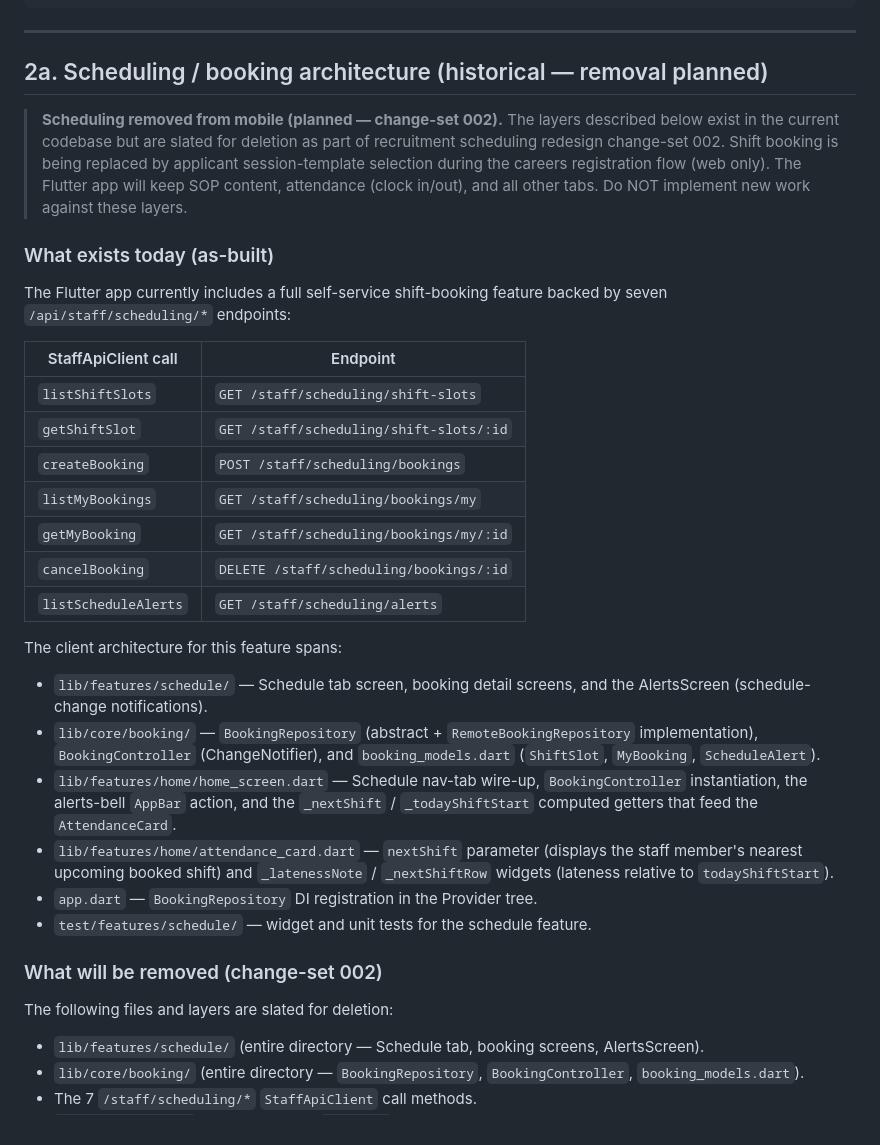
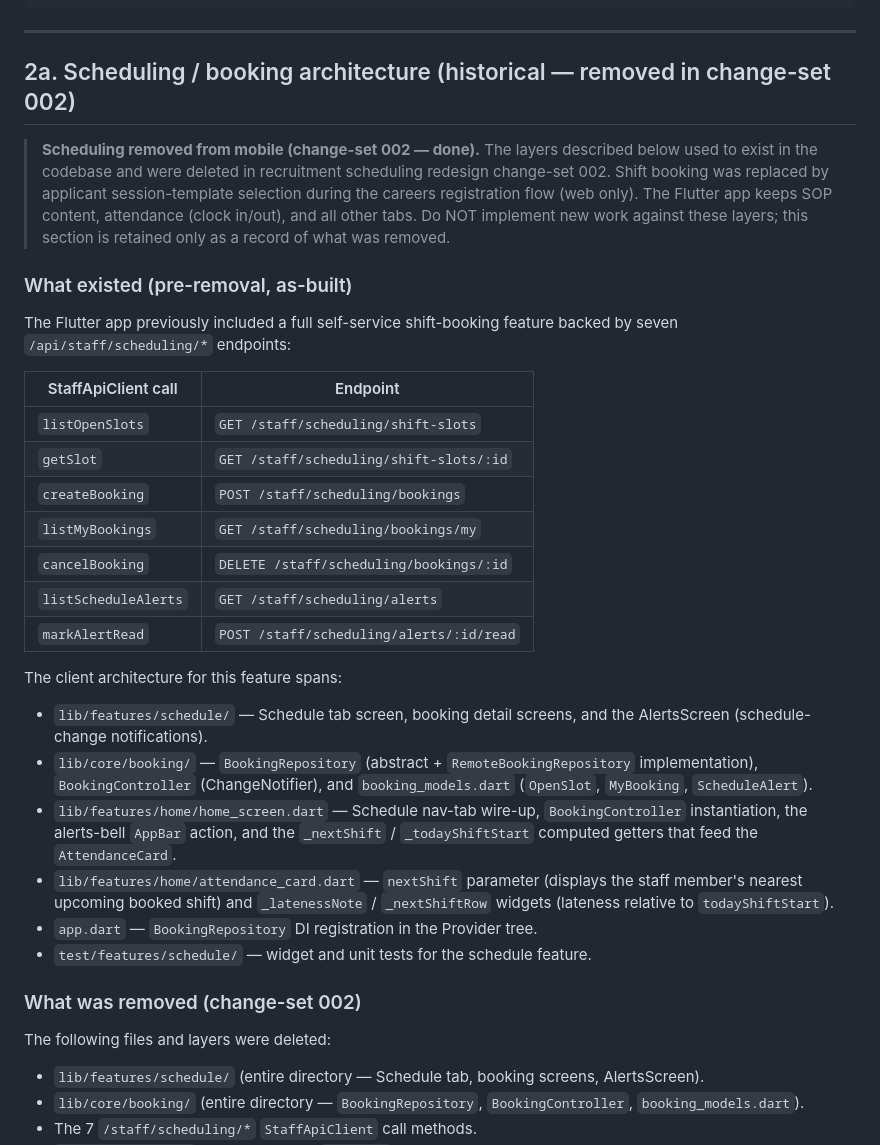
Before and after one commit to ryan11-tech/kivy-desktop-sop, a Markdown page: ARCHITECTURE-flutter.md, the part around the change. GitHub-like rendering.

Commit message:
docs: mark mobile scheduling removal as done and fix the historical record
- AGENTS.md / ARCHITECTURE-flutter.md / PRD-flutter.md: change planned/future
  tense to past tense (the removal is implemented); drop the stale Schedule tab
  from the routing shell.
- ARCHITECTURE-flutter.md: correct the historical StaffApiClient method table
  and booking_models class list to the names that actually existed
  (listOpenSlots/getSlot/markAlertRead; OpenSlot) instead of fabricated ones.

Co-Authored-By: Claude Opus 4.8 <noreply@anthropic.com>

```diff
--- a/ARCHITECTURE-flutter.md
+++ b/ARCHITECTURE-flutter.md
@@ -103,30 +103,30 @@ lib/
 
 ---
 
-## 2a. Scheduling / booking architecture (historical — removal planned)
+## 2a. Scheduling / booking architecture (historical — removed in change-set 002)
 
-> **Scheduling removed from mobile (planned — change-set 002).**
-> The layers described below exist in the current codebase but are slated for
-> deletion as part of recruitment scheduling redesign change-set 002. Shift
-> booking is being replaced by applicant session-template selection during the
-> careers registration flow (web only). The Flutter app will keep SOP content,
-> attendance (clock in/out), and all other tabs. Do NOT implement new work
-> against these layers.
+> **Scheduling removed from mobile (change-set 002 — done).**
+> The layers described below used to exist in the codebase and were deleted in
+> recruitment scheduling redesign change-set 002. Shift booking was replaced by
+> applicant session-template selection during the careers registration flow (web
+> only). The Flutter app keeps SOP content, attendance (clock in/out), and all
+> other tabs. Do NOT implement new work against these layers; this section is
+> retained only as a record of what was removed.
 
-### What exists today (as-built)
+### What existed (pre-removal, as-built)
 
-The Flutter app currently includes a full self-service shift-booking feature
+The Flutter app previously included a full self-service shift-booking feature
 backed by seven `/api/staff/scheduling/*` endpoints:
 
 | StaffApiClient call | Endpoint |
 |---|---|
-| `listShiftSlots` | `GET /staff/scheduling/shift-slots` |
-| `getShiftSlot` | `GET /staff/scheduling/shift-slots/:id` |
+| `listOpenSlots` | `GET /staff/scheduling/shift-slots` |
+| `getSlot` | `GET /staff/scheduling/shift-slots/:id` |
 | `createBooking` | `POST /staff/scheduling/bookings` |
 | `listMyBookings` | `GET /staff/scheduling/bookings/my` |
-| `getMyBooking` | `GET /staff/scheduling/bookings/my/:id` |
 | `cancelBooking` | `DELETE /staff/scheduling/bookings/:id` |
 | `listScheduleAlerts` | `GET /staff/scheduling/alerts` |
+| `markAlertRead` | `POST /staff/scheduling/alerts/:id/read` |
 
 The client architecture for this feature spans:
 
@@ -134,7 +134,7 @@ The client architecture for this feature spans:
   the AlertsScreen (schedule-change notifications).
 - `lib/core/booking/` — `BookingRepository` (abstract + `RemoteBookingRepository`
   implementation), `BookingController` (ChangeNotifier), and `booking_models.dart`
-  (`ShiftSlot`, `MyBooking`, `ScheduleAlert`).
+  (`OpenSlot`, `MyBooking`, `ScheduleAlert`).
 - `lib/features/home/home_screen.dart` — Schedule nav-tab wire-up, `BookingController`
   instantiation, the alerts-bell `AppBar` action, and the `_nextShift` /
   `_todayShiftStart` computed getters that feed the `AttendanceCard`.
@@ -144,9 +144,9 @@ The client architecture for this feature spans:
 - `app.dart` — `BookingRepository` DI registration in the Provider tree.
 - `test/features/schedule/` — widget and unit tests for the schedule feature.
 
-### What will be removed (change-set 002)
+### What was removed (change-set 002)
 
-The following files and layers are slated for deletion:
+The following files and layers were deleted:
 
 - `lib/features/schedule/` (entire directory — Schedule tab, booking screens,
   AlertsScreen).
```
Also changed, not shown: AGENTS.md (+2 -2 lines), PRD-flutter.md (+5 -5 lines).
